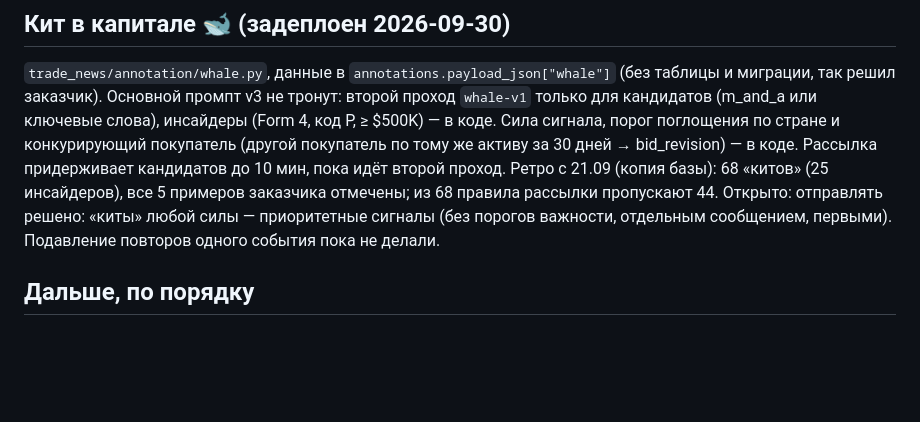
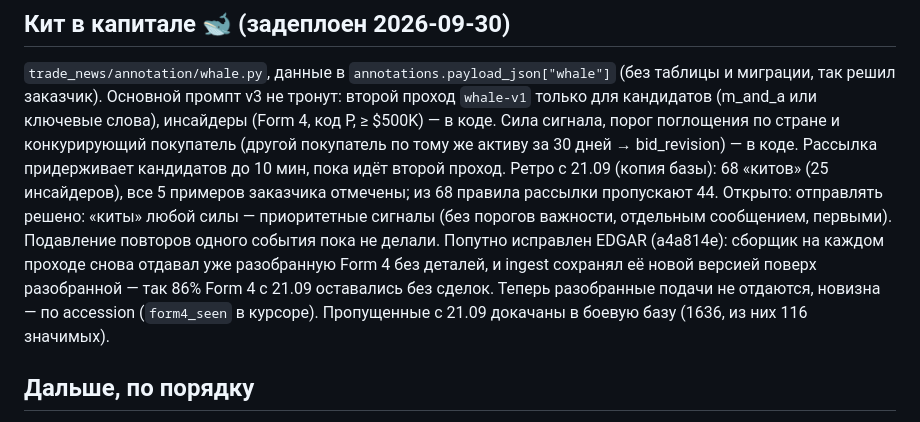
Before and after one commit to zotochev/trade-news, a Markdown page: TODO.md, the part around the change. Drawn GitHub-style; blank space fills up the shorter version.

Commit message:
TODO.md: whale deployed, EDGAR Form 4 fix and backfill
Co-Authored-By: Claude Opus 5.5 <noreply@anthropic.com>

```diff
--- a/TODO.md
+++ b/TODO.md
@@ -85,6 +85,10 @@ FRED-плитки, FedWatch, календарь, инсайдеры. Цен не
 все 5 примеров заказчика отмечены; из 68 правила рассылки пропускают 44. Открыто: отправлять
 решено: «киты» любой силы — приоритетные сигналы (без порогов важности, отдельным
 сообщением, первыми). Подавление повторов одного события пока не делали.
+Попутно исправлен EDGAR (a4a814e): сборщик на каждом проходе снова отдавал уже разобранную
+Form 4 без деталей, и ingest сохранял её новой версией поверх разобранной — так 86% Form 4 с
+21.09 оставались без сделок. Теперь разобранные подачи не отдаются, новизна — по accession
+(`form4_seen` в курсоре). Пропущенные с 21.09 докачаны в боевую базу (1636, из них 116 значимых).
 
 ## Дальше, по порядку
 
```
